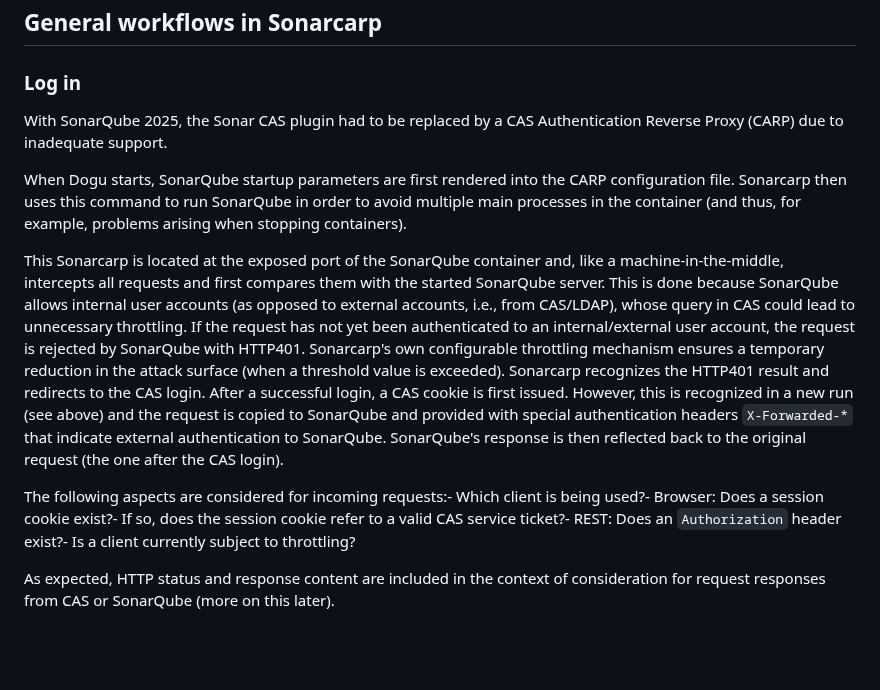
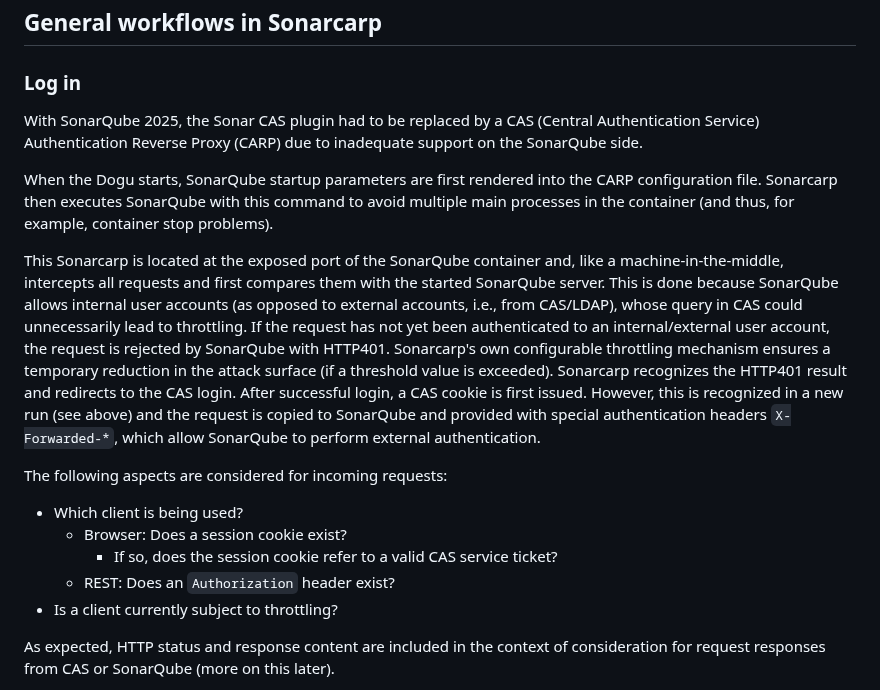
Before and after one commit to cloudogu/sonar, a Markdown page: docs/development/understanding_sonarcarp.en.md, the part around one of its changes. Rendered like a GitHub page; blank space fills up the shorter version.

```diff
--- a/docs/development/understanding_sonarcarp.en.md
+++ b/docs/development/understanding_sonarcarp.en.md
@@ -4,22 +4,20 @@
 
 ### Log in
 
-With SonarQube 2025, the Sonar CAS plugin had to be replaced by a CAS Authentication Reverse Proxy (CARP) due to
-inadequate support.
+With SonarQube 2025, the Sonar CAS plugin had to be replaced by a CAS (Central Authentication Service) Authentication
+Reverse Proxy (CARP) due to inadequate support on the SonarQube side.
 
-When Dogu starts, SonarQube startup parameters are first rendered into the CARP configuration file. Sonarcarp then uses this command to run SonarQube in order to avoid multiple main processes in the container (and thus, for example, problems arising when stopping containers).
+When the Dogu starts, SonarQube startup parameters are first rendered into the CARP configuration file. Sonarcarp then executes SonarQube with this command to avoid multiple main processes in the container (and thus, for example, container stop problems).
 
-This Sonarcarp is located at the exposed port of the SonarQube container and, like a machine-in-the-middle, intercepts
-all requests and first compares them with the started SonarQube server. This is done because SonarQube allows internal
-user accounts (as opposed to external accounts, i.e., from CAS/LDAP), whose query in CAS could lead to unnecessary
-throttling. If the request has not yet been authenticated to an internal/external user account, the request is rejected
-by SonarQube with HTTP401. Sonarcarp's own configurable throttling mechanism ensures a temporary reduction in the attack
-surface (when a threshold value is exceeded). Sonarcarp recognizes the HTTP401 result and redirects to the CAS login.
-After a successful login, a CAS cookie is first issued. However, this is recognized in a new run (see above) and the
-request is copied to SonarQube and provided with special authentication headers `X-Forwarded-*` that indicate external authentication to
-SonarQube. SonarQube's response is then reflected back to the original request (the one after the CAS login).
+This Sonarcarp is located at the exposed port of the SonarQube container and, like a machine-in-the-middle, intercepts all requests and first compares them with the started SonarQube server. This is done because SonarQube allows internal user accounts (as opposed to external accounts, i.e., from CAS/LDAP), whose query in CAS could unnecessarily lead to throttling. If the request has not yet been authenticated to an internal/external user account, the request is rejected by SonarQube with HTTP401. Sonarcarp's own configurable throttling mechanism ensures a temporary reduction in the attack surface (if a threshold value is exceeded). Sonarcarp recognizes the
+HTTP401 result and redirects to the CAS login. After successful login, a CAS cookie is first issued. However, this is recognized in a new run (see above) and the request is copied to SonarQube and provided with special authentication headers `X-Forwarded-*`, which allow SonarQube to perform external authentication.
 
-The following aspects are considered for incoming requests:- Which client is being used?- Browser: Does a session cookie exist?- If so, does the session cookie refer to a valid CAS service ticket?- REST: Does an `Authorization` header exist?- Is a client currently subject to throttling?
+The following aspects are considered for incoming requests:
+- Which client is being used?
+  - Browser: Does a session cookie exist?
+    - If so, does the session cookie refer to a valid CAS service ticket?
+  - REST: Does an `Authorization` header exist?
+- Is a client currently subject to throttling?
 
 As expected, HTTP status and response content are included in the context of consideration for request responses from CAS or SonarQube (more on this later).
 
```
Also changed, not shown: other parts of docs/development/understanding_sonarcarp.en.md (+17 -13 lines), docs/development/understanding_sonarcarp.de.md (+7 -7 lines).
